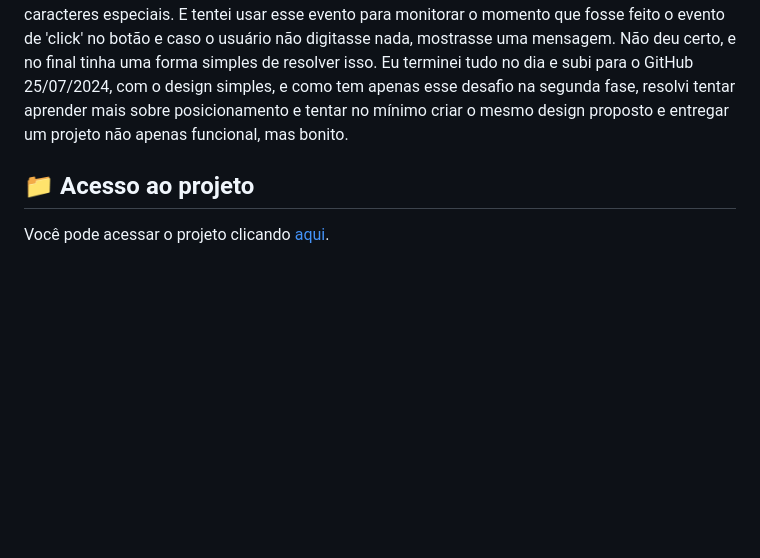
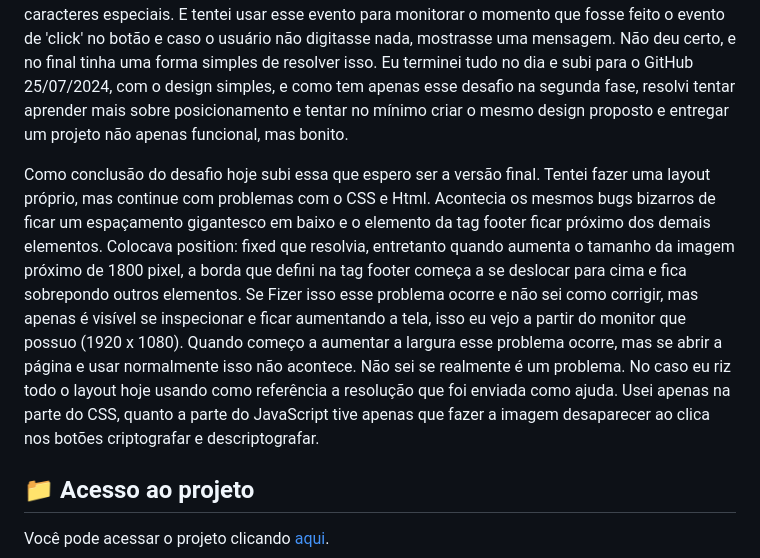
Before and after one commit to fearauju/Challenger---desafio-1, a Markdown page: README.md, the part around the change. GitHub-like rendering; blank space fills up the shorter version.

```diff
--- a/README.md
+++ b/README.md
@@ -26,6 +26,8 @@ Em outro momento ao fazer a parte do rodapé, criei uma borda para deixar essa p
 
 A parte da lógica consegui fazer com muito menos tempo do que perdi tentando consertar o design da minha página. A base já estava funcionando, só falta fazer as validações e alguns outros detalhes.  A parte da validação tive mais dificuldade, eu optei por usar o addEventListening, que fica ativado a partir do primeiro carregamento da página e fica monitorando o que ocorre em determinado elemento a cada alteração, usei para fazer o bloqueio de letras maiúsculas e dos caracteres especiais. E tentei usar esse evento para monitorar o momento que fosse feito o evento de 'click' no botão e caso o usuário não digitasse nada, mostrasse uma mensagem. Não deu certo, e no final tinha uma forma simples de resolver isso. Eu terminei tudo no dia e subi para o GitHub 25/07/2024, com o design simples, e como tem apenas esse desafio na segunda fase, resolvi tentar aprender mais sobre posicionamento e tentar no mínimo criar o mesmo design proposto e entregar um projeto não apenas funcional, mas bonito.
 
+Como conclusão do desafio hoje subi essa que espero ser a versão final. Tentei fazer uma layout próprio, mas continue com problemas com o CSS e Html. Acontecia os mesmos bugs bizarros de ficar um espaçamento gigantesco em baixo e o elemento da tag footer ficar próximo dos demais elementos. Colocava position: fixed que resolvia, entretanto quando aumenta o tamanho da imagem próximo de 1800 pixel, a borda que defini na tag footer começa a se deslocar para cima e fica sobrepondo outros elementos. Se Fizer isso esse problema ocorre e não sei como corrigir, mas apenas é visível se inspecionar e ficar aumentando a tela, isso eu vejo a partir do monitor que possuo (1920 x 1080). Quando começo a aumentar a largura esse problema ocorre, mas se abrir a página e usar normalmente isso não acontece. Não sei se realmente é um problema. No caso eu riz todo o layout hoje usando como referência a resolução que foi enviada como ajuda. Usei apenas na parte do CSS, quanto a parte do JavaScript tive apenas que fazer a imagem desaparecer ao clica nos botões criptografar e descriptografar.
+
 ## 📁 Acesso ao projeto
 
 Você pode acessar o projeto clicando [aqui](https://github.com/fearauju/Challenger---desafio-1).
```
